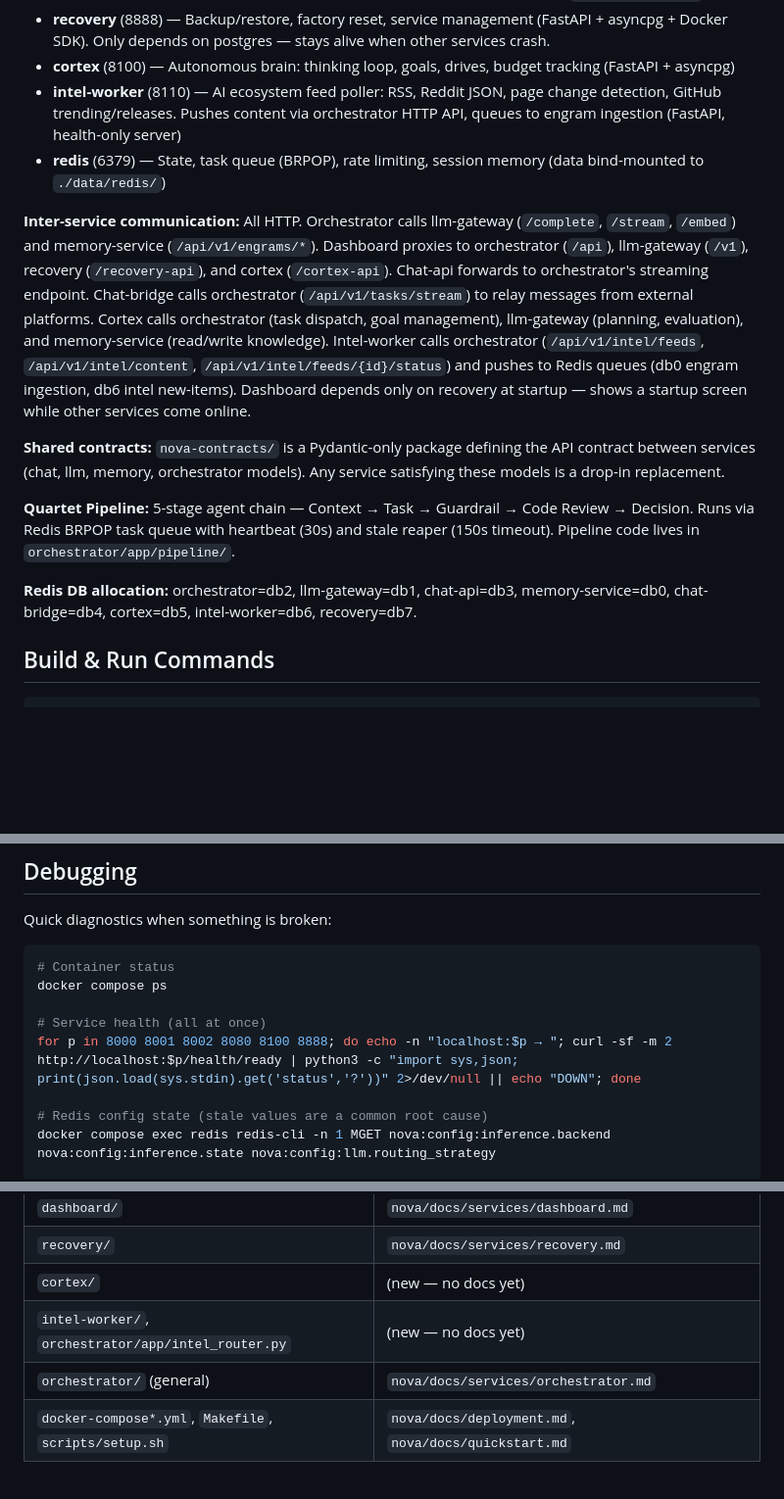
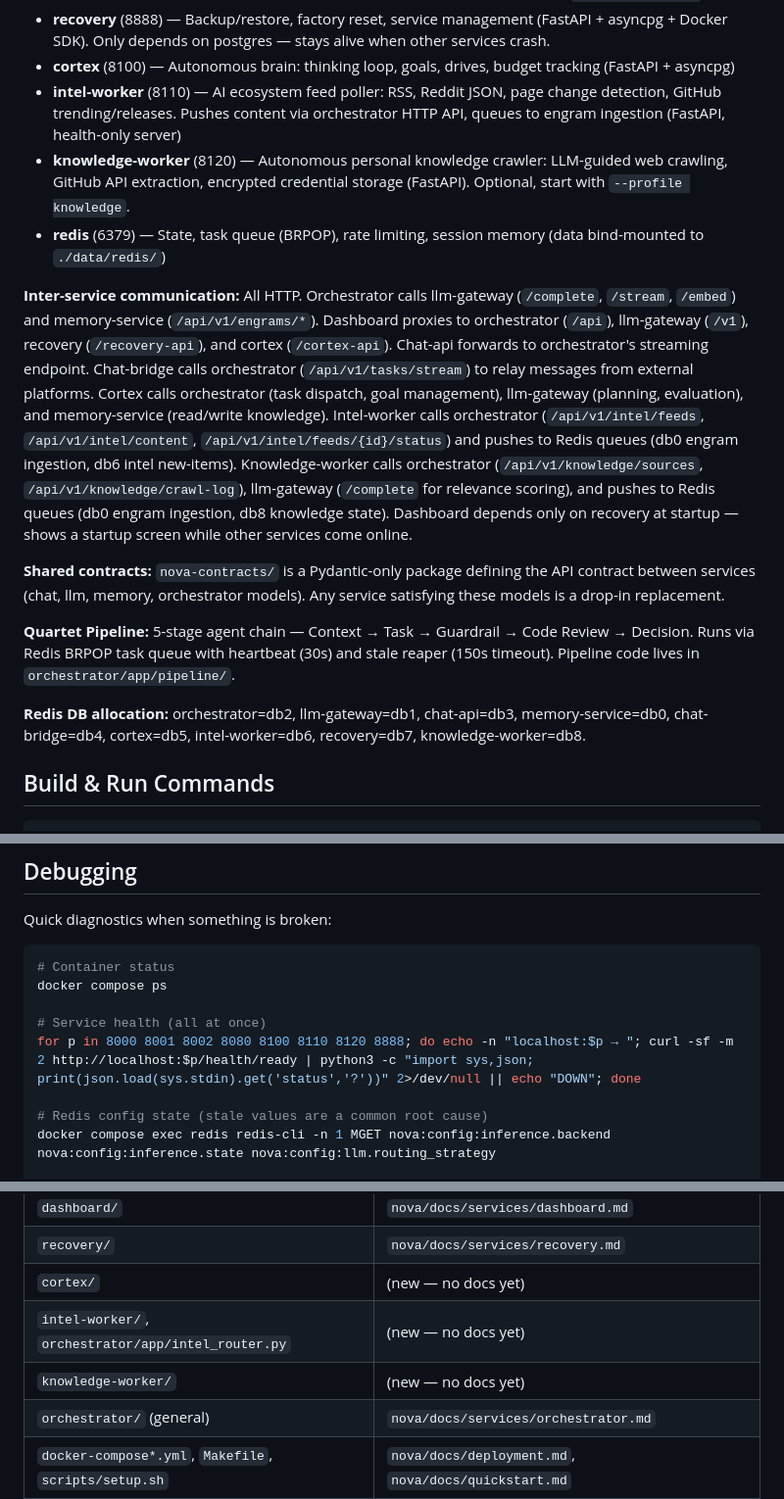
Before and after one commit to jeremyspofford/Nova, a Markdown page: CLAUDE.md, 3 parts joined by grey strips. Shown at 98% size. Rendered like a GitHub page; blank space fills up the shorter version.

Commit message:
docs: add knowledge-worker service to CLAUDE.md
Co-Authored-By: Claude Sonnet 4.6 <noreply@anthropic.com>

```diff
--- a/CLAUDE.md
+++ b/CLAUDE.md
@@ -19,15 +19,16 @@ Nova is a self-directed autonomous AI platform. Users define a goal; Nova breaks
 - **recovery** (8888) — Backup/restore, factory reset, service management (FastAPI + asyncpg + Docker SDK). Only depends on postgres — stays alive when other services crash.
 - **cortex** (8100) — Autonomous brain: thinking loop, goals, drives, budget tracking (FastAPI + asyncpg)
 - **intel-worker** (8110) — AI ecosystem feed poller: RSS, Reddit JSON, page change detection, GitHub trending/releases. Pushes content via orchestrator HTTP API, queues to engram ingestion (FastAPI, health-only server)
+- **knowledge-worker** (8120) — Autonomous personal knowledge crawler: LLM-guided web crawling, GitHub API extraction, encrypted credential storage (FastAPI). Optional, start with `--profile knowledge`.
 - **redis** (6379) — State, task queue (BRPOP), rate limiting, session memory (data bind-mounted to `./data/redis/`)
 
-**Inter-service communication:** All HTTP. Orchestrator calls llm-gateway (`/complete`, `/stream`, `/embed`) and memory-service (`/api/v1/engrams/*`). Dashboard proxies to orchestrator (`/api`), llm-gateway (`/v1`), recovery (`/recovery-api`), and cortex (`/cortex-api`). Chat-api forwards to orchestrator's streaming endpoint. Chat-bridge calls orchestrator (`/api/v1/tasks/stream`) to relay messages from external platforms. Cortex calls orchestrator (task dispatch, goal management), llm-gateway (planning, evaluation), and memory-service (read/write knowledge). Intel-worker calls orchestrator (`/api/v1/intel/feeds`, `/api/v1/intel/content`, `/api/v1/intel/feeds/{id}/status`) and pushes to Redis queues (db0 engram ingestion, db6 intel new-items). Dashboard depends only on recovery at startup — shows a startup screen while other services come online.
+**Inter-service communication:** All HTTP. Orchestrator calls llm-gateway (`/complete`, `/stream`, `/embed`) and memory-service (`/api/v1/engrams/*`). Dashboard proxies to orchestrator (`/api`), llm-gateway (`/v1`), recovery (`/recovery-api`), and cortex (`/cortex-api`). Chat-api forwards to orchestrator's streaming endpoint. Chat-bridge calls orchestrator (`/api/v1/tasks/stream`) to relay messages from external platforms. Cortex calls orchestrator (task dispatch, goal management), llm-gateway (planning, evaluation), and memory-service (read/write knowledge). Intel-worker calls orchestrator (`/api/v1/intel/feeds`, `/api/v1/intel/content`, `/api/v1/intel/feeds/{id}/status`) and pushes to Redis queues (db0 engram ingestion, db6 intel new-items). Knowledge-worker calls orchestrator (`/api/v1/knowledge/sources`, `/api/v1/knowledge/crawl-log`), llm-gateway (`/complete` for relevance scoring), and pushes to Redis queues (db0 engram ingestion, db8 knowledge state). Dashboard depends only on recovery at startup — shows a startup screen while other services come online.
 
 **Shared contracts:** `nova-contracts/` is a Pydantic-only package defining the API contract between services (chat, llm, memory, orchestrator models). Any service satisfying these models is a drop-in replacement.
 
 **Quartet Pipeline:** 5-stage agent chain — Context → Task → Guardrail → Code Review → Decision. Runs via Redis BRPOP task queue with heartbeat (30s) and stale reaper (150s timeout). Pipeline code lives in `orchestrator/app/pipeline/`.
 
-**Redis DB allocation:** orchestrator=db2, llm-gateway=db1, chat-api=db3, memory-service=db0, chat-bridge=db4, cortex=db5, intel-worker=db6, recovery=db7.
+**Redis DB allocation:** orchestrator=db2, llm-gateway=db1, chat-api=db3, memory-service=db0, chat-bridge=db4, cortex=db5, intel-worker=db6, recovery=db7, knowledge-worker=db8.
 
 ## Build & Run Commands
 
@@ -149,7 +150,7 @@ Quick diagnostics when something is broken:
 docker compose ps
 
 # Service health (all at once)
-for p in 8000 8001 8002 8080 8100 8888; do echo -n "localhost:$p → "; curl -sf -m 2 http://localhost:$p/health/ready | python3 -c "import sys,json; print(json.load(sys.stdin).get('status','?'))" 2>/dev/null || echo "DOWN"; done
+for p in 8000 8001 8002 8080 8100 8110 8120 8888; do echo -n "localhost:$p → "; curl -sf -m 2 http://localhost:$p/health/ready | python3 -c "import sys,json; print(json.load(sys.stdin).get('status','?'))" 2>/dev/null || echo "DOWN"; done
 
 # Redis config state (stale values are a common root cause)
 docker compose exec redis redis-cli -n 1 MGET nova:config:inference.backend nova:config:inference.state nova:config:llm.routing_strategy
@@ -192,6 +193,7 @@ Nova's website lives at `website/` (Astro/Starlight, arialabs.ai). The site serv
 | `recovery/` | `nova/docs/services/recovery.md` |
 | `cortex/` | (new — no docs yet) |
 | `intel-worker/`, `orchestrator/app/intel_router.py` | (new — no docs yet) |
+| `knowledge-worker/` | (new — no docs yet) |
 | `orchestrator/` (general) | `nova/docs/services/orchestrator.md` |
 | `docker-compose*.yml`, `Makefile`, `scripts/setup.sh` | `nova/docs/deployment.md`, `nova/docs/quickstart.md` |
 | GPU overlays, inference backends | `nova/docs/inference-backends.md` |
```
